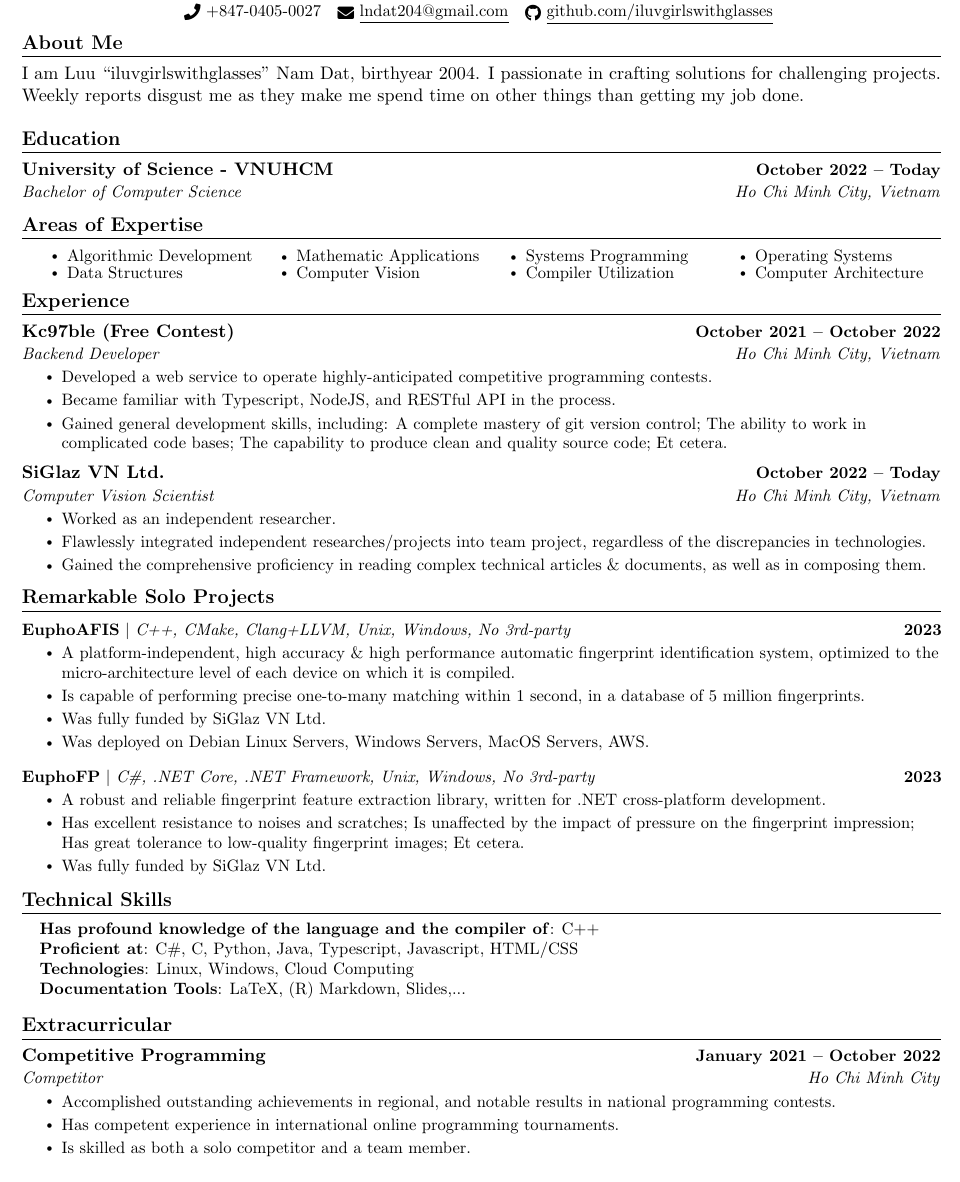
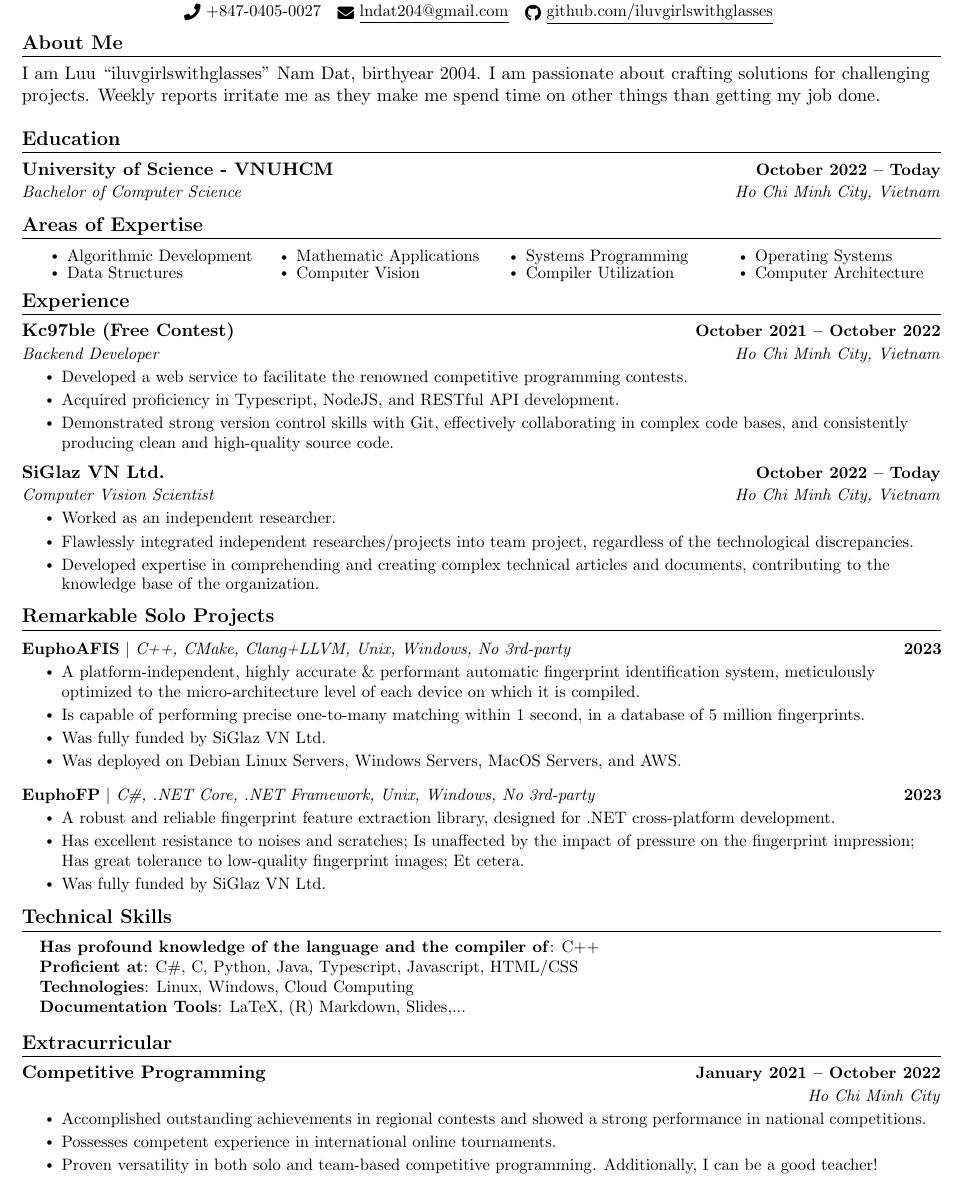
Before and after one commit to iluvgirlswithglasses/iluvgirlswithglasses, a LaTeX CV (cv/cv.tex): part of the page, cut so that both start at the same text. Compiled offline with pdfLaTeX.

Commit message:
partially rewrite

```diff
--- a/cv/cv.tex
+++ b/cv/cv.tex
@@ -132,7 +132,7 @@ alias: iluvgirlswithglasses \\ \vspace{1pt}
 
 %-----------ABOUT ME------------
 \section{About Me}
-I am Luu ``iluvgirlswithglasses'' Nam Dat, birthyear 2004. I passionate in crafting solutions for challenging projects. Weekly reports disgust me as they make me spend time on other things than getting my job done.
+I am Luu ``iluvgirlswithglasses'' Nam Dat, birthyear 2004. I am passionate about crafting solutions for challenging projects. Weekly reports irritate me as they make me spend time on other things than getting my job done.
 
 
 %-----------EDUCATION-----------
@@ -171,9 +171,9 @@ I am Luu ``iluvgirlswithglasses'' Nam Dat, birthyear 2004. I passionate in craft
 {Kc97ble (Free Contest)}{October 2021 -- October 2022}
 {Backend Developer}{Ho Chi Minh City, Vietnam}
 \resumeItemListStart
-\resumeItem{Developed a web service to operate highly-anticipated competitive programming contests.}
-\resumeItem{Became familiar with Typescript, NodeJS, and RESTful API in the process.}
-\resumeItem{Gained general development skills, including: A complete mastery of git version control; The ability to work in complicated code bases; The capability to produce clean and quality source code; Et cetera.}
+\resumeItem{Developed a web service to facilitate the renowned competitive programming contests.}
+\resumeItem{Acquired proficiency in Typescript, NodeJS, and RESTful API development.}
+\resumeItem{Demonstrated strong version control skills with Git, effectively collaborating in complex code bases, and consistently producing clean and high-quality source code.}
 \resumeItemListEnd
 
 \resumeSubheading
@@ -181,8 +181,8 @@ I am Luu ``iluvgirlswithglasses'' Nam Dat, birthyear 2004. I passionate in craft
 {Computer Vision Scientist}{Ho Chi Minh City, Vietnam}
 \resumeItemListStart
 \resumeItem{Worked as an independent researcher.}
-\resumeItem{Flawlessly integrated independent researches/projects into team project, regardless of the discrepancies in technologies.}
-\resumeItem{Gained the comprehensive proficiency in reading complex technical articles \& documents, as well as in composing them.}
+\resumeItem{Flawlessly integrated independent researches/projects into team project, regardless of the technological discrepancies.}
+\resumeItem{Developed expertise in comprehending and creating complex technical articles and documents, contributing to the knowledge base of the organization.}
 \resumeItemListEnd
 
 \resumeSubHeadingListEnd
@@ -196,16 +196,16 @@ I am Luu ``iluvgirlswithglasses'' Nam Dat, birthyear 2004. I passionate in craft
 \resumeProjectHeading
 {\textbf{EuphoAFIS} $|$ \emph{C++, CMake, Clang+LLVM, Unix, Windows, No 3rd-party}}{2023}
 \resumeItemListStart
-\resumeItem{A platform-independent, high accuracy \& high performance automatic fingerprint identification system, optimized to the micro-architecture level of each device on which it is compiled.}
+\resumeItem{A platform-independent, highly accurate \& performant automatic fingerprint identification system, meticulously optimized to the micro-architecture level of each device on which it is compiled.}
 \resumeItem{Is capable of performing precise one-to-many matching within 1 second, in a database of 5 million fingerprints.}
 \resumeItem{Was fully funded by SiGlaz VN Ltd.}
-\resumeItem{Was deployed on Debian Linux Servers, Windows Servers, MacOS Servers, AWS.}
+\resumeItem{Was deployed on Debian Linux Servers, Windows Servers, MacOS Servers, and AWS.}
 \resumeItemListEnd
 \vspace{-13pt}
 \resumeProjectHeading
 {\textbf{EuphoFP} $|$ \emph{C\#, .NET Core, .NET Framework, Unix, Windows, No 3rd-party}}{2023}
 \resumeItemListStart
-\resumeItem{A robust and reliable fingerprint feature extraction library, written for .NET cross-platform development.}
+\resumeItem{A robust and reliable fingerprint feature extraction library, designed for .NET cross-platform development.}
 \resumeItem{Has excellent resistance to noises and scratches; Is unaffected by the impact of pressure on the fingerprint impression; Has great tolerance to low-quality fingerprint images; Et cetera.}
 \resumeItem{Was fully funded by SiGlaz VN Ltd.}
 \resumeItemListEnd
@@ -229,11 +229,11 @@ I am Luu ``iluvgirlswithglasses'' Nam Dat, birthyear 2004. I passionate in craft
 %-----------INVOLVEMENT---------------
 \section{Extracurricular}
 \resumeSubHeadingListStart
-\resumeSubheading{Competitive Programming}{January 2021 -- October 2022}{Competitor}{Ho Chi Minh City}
+\resumeSubheading{Competitive Programming}{January 2021 -- October 2022}{}{Ho Chi Minh City}
 \resumeItemListStart
-\resumeItem{Accomplished outstanding achievements in regional, and notable results in national programming contests.}
-\resumeItem{Has competent experience in international online programming tournaments.}
-\resumeItem{Is skilled as both a solo competitor and a team member.}
+\resumeItem{Accomplished outstanding achievements in regional contests and showed a strong performance in national competitions.}
+\resumeItem{Possesses competent experience in international online tournaments.}
+\resumeItem{Proven versatility in both solo and team-based competitive programming. Additionally, I can be a good teacher!}
 \resumeItemListEnd
 \resumeSubHeadingListEnd
 
```
Also changed, not shown: cv/cv.pdf.
